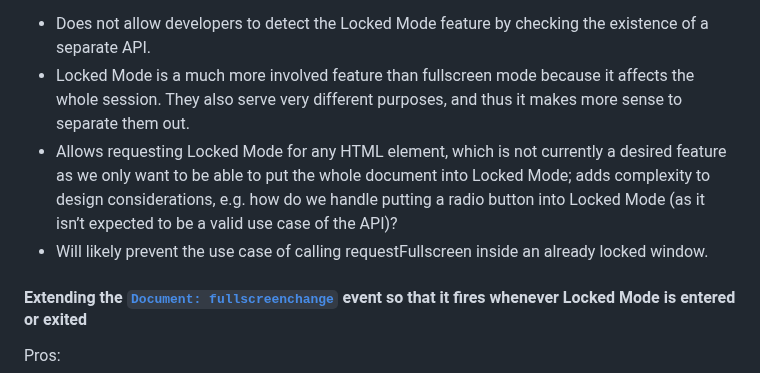
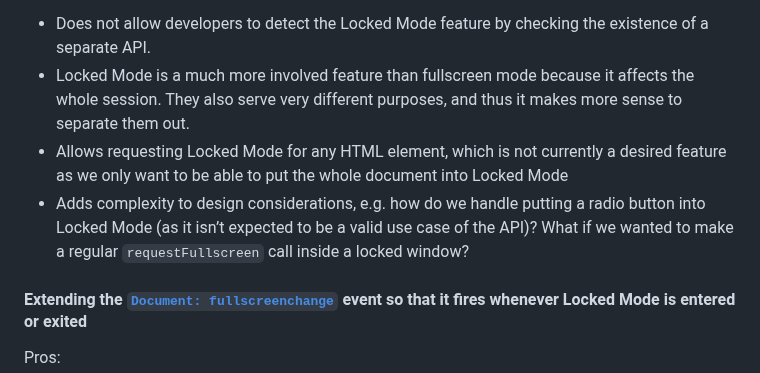
Before and after one commit to explainers-by-googlers/locked-mode, a Markdown page: README.md, the part around the change. Drawn GitHub-style.

```diff
--- a/README.md
+++ b/README.md
@@ -237,8 +237,8 @@ Cons:
 
 *   Does not allow developers to detect the Locked Mode feature by checking the existence of a separate API.
 *   Locked Mode is a much more involved feature than fullscreen mode because it affects the whole session. They also serve very different purposes, and thus it makes more sense to separate them out.
-*   Allows requesting Locked Mode for any HTML element, which is not currently a desired feature as we only want to be able to put the whole document into Locked Mode; adds complexity to design considerations, e.g. how do we handle putting a radio button into Locked Mode (as it isn’t expected to be a valid use case of the API)?
-*   Will likely prevent the use case of calling requestFullscreen inside an already locked window.
+*   Allows requesting Locked Mode for any HTML element, which is not currently a desired feature as we only want to be able to put the whole document into Locked Mode
+*   Adds complexity to design considerations, e.g. how do we handle putting a radio button into Locked Mode (as it isn’t expected to be a valid use case of the API)?  What if we wanted to make a regular `requestFullscreen` call inside a locked window?
 
 #### Extending the <code>[Document: fullscreenchange](https://developer.mozilla.org/en-US/docs/Web/API/Document/fullscreenchange_event)</code> event so that it fires whenever Locked Mode is entered or exited
 
```
